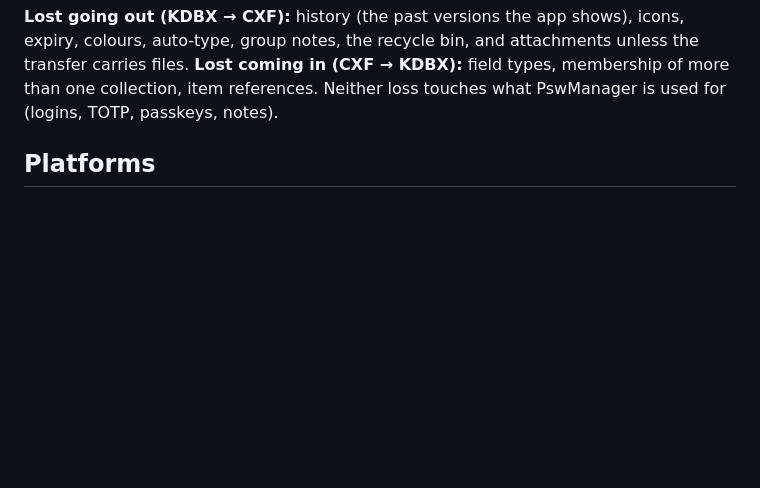
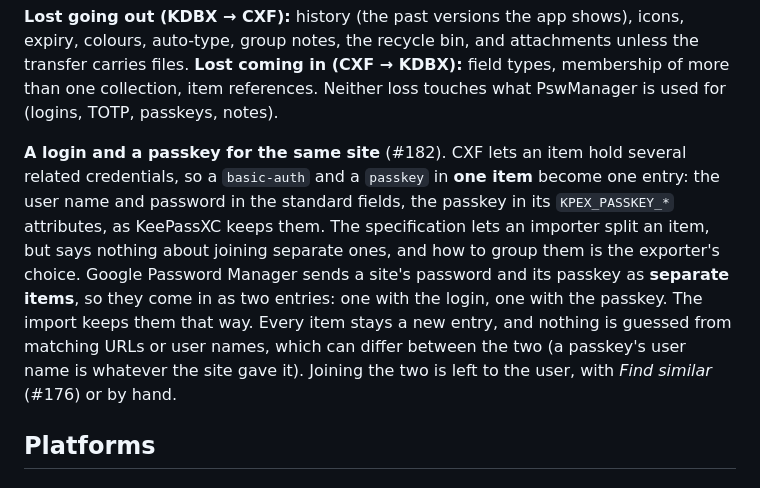
Before and after one commit to OlegG90/pswmanager, a Markdown page: docs/cxp-research.md, the part around the change. Rendered like a GitHub page; blank space fills up the shorter version.

Commit message:
Docs: a Google login and its passkey come in as two entries (#182)
Co-Authored-By: Claude Opus 5.5 <noreply@anthropic.com>

```diff
--- a/docs/cxp-research.md
+++ b/docs/cxp-research.md
@@ -73,6 +73,15 @@ KDBX already holds almost everything CXF carries, partly by convention (KeePassX
 auto-type, group notes, the recycle bin, and attachments unless the transfer carries files.
 **Lost coming in (CXF → KDBX):** field types, membership of more than one collection, item references.
 Neither loss touches what PswManager is used for (logins, TOTP, passkeys, notes).
+
+**A login and a passkey for the same site** (#182). CXF lets an item hold several related credentials, so a
+`basic-auth` and a `passkey` in **one item** become one entry: the user name and password in the standard
+fields, the passkey in its `KPEX_PASSKEY_*` attributes, as KeePassXC keeps them. The specification lets an
+importer split an item, but says nothing about joining separate ones, and how to group them is the
+exporter's choice. Google Password Manager sends a site's password and its passkey as **separate items**, so
+they come in as two entries: one with the login, one with the passkey. The import keeps them that way.
+Every item stays a new entry, and nothing is guessed from matching URLs or user names, which can differ between the two (a passkey's user name is whatever the site gave it). Joining the
+two is left to the user, with *Find similar* (#176) or by hand.
 
 ## Platforms
 
```
